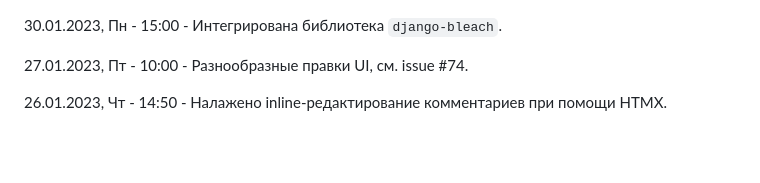
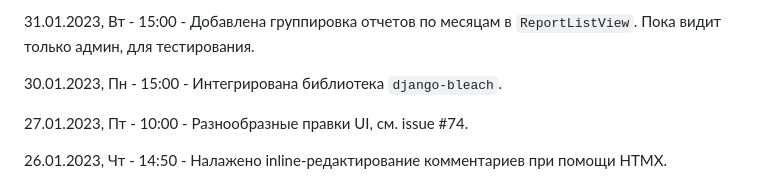
Before and after one commit to hazadus/journal, a Markdown page: changelog.md, the part around the change. GitHub-like rendering; blank space fills up the shorter version.

Commit message:
fix(journal): added info to changelog.md.

```diff
--- a/changelog.md
+++ b/changelog.md
@@ -1,3 +1,6 @@
+31.01.2023, Вт
+    - 15:00 - Добавлена группировка отчетов по месяцам в `ReportListView`. Пока видит только админ, для тестирования.
+
 30.01.2023, Пн
     - 15:00 - Интегрирована библиотека `django-bleach`.
 
```
